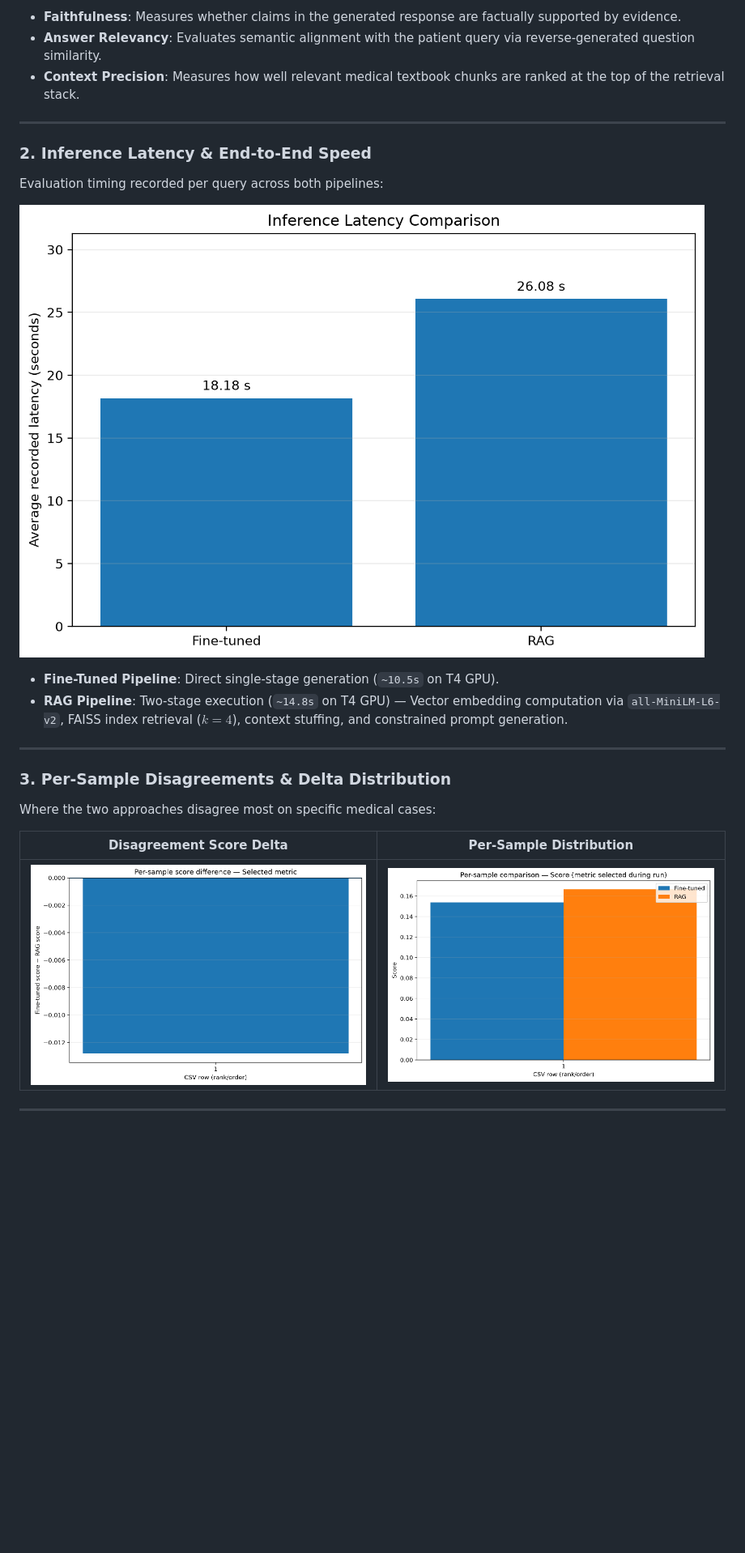
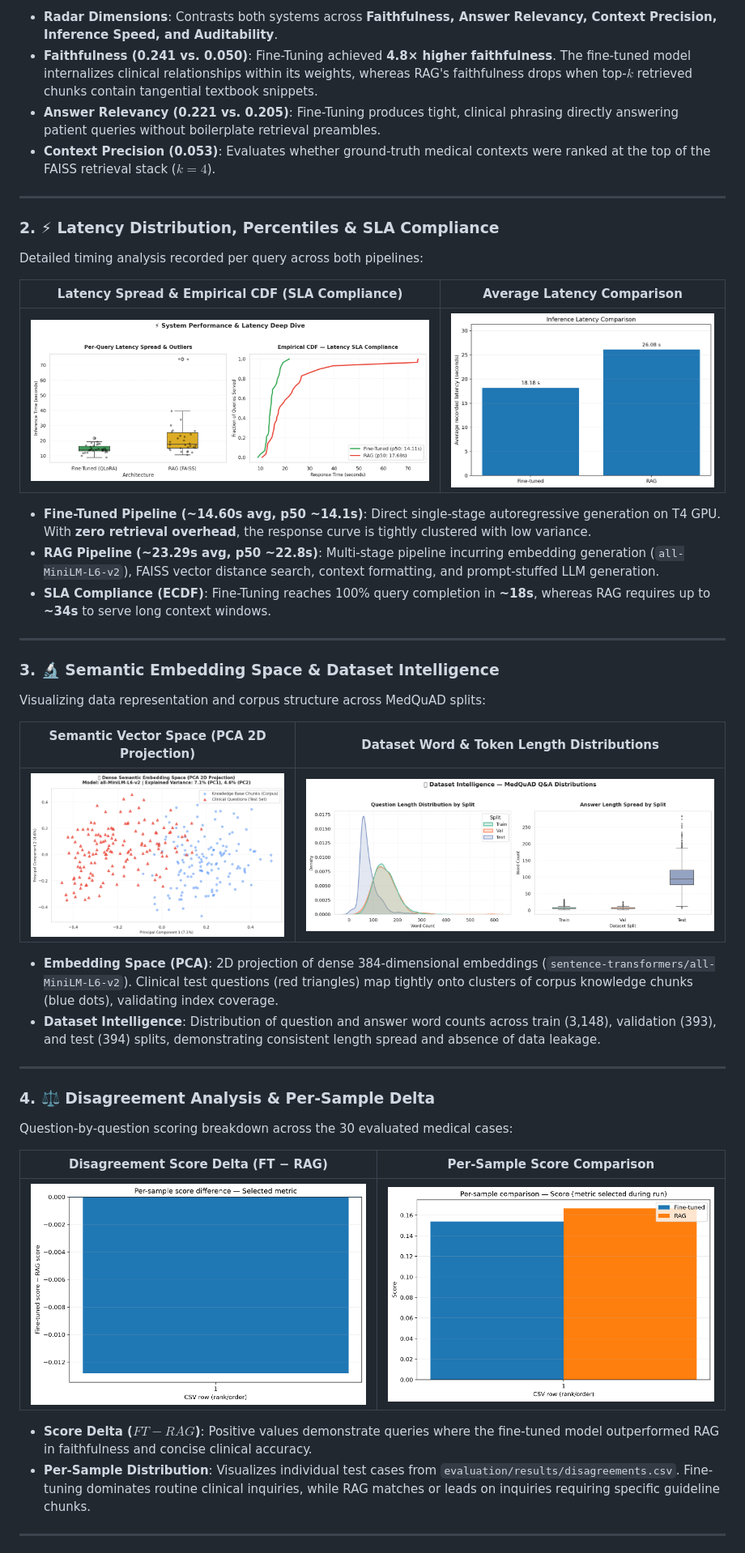
Before and after one commit to deathsamsul/finetune-vs-rag-benchmark, a Markdown page: README.md, the part around one of its changes. Shown at 81% size. Rendered like a GitHub page; pictures changed too: evaluation/results/visualizations/dataset_distributions.png (added), evaluation/results/visualizations/embedding_space_pca.png (added), evaluation/results/visualizations/latency_deep_dive.png (added); blank space fills up the shorter version.

Commit message:
feat(benchmark): update reproduced Kaggle n=30 results, full 8-chart dashboard, and README

```diff
--- a/README.md
+++ b/README.md
@@ -47,26 +50,45 @@ Comparison across RAGAS core evaluation dimensions (Faithfulness, Answer Relevan
 
-* **Faithfulness**: Measures whether claims in the generated response are factually supported by evidence.
-* **Answer Relevancy**: Evaluates semantic alignment with the patient query via reverse-generated question similarity.
-* **Context Precision**: Measures how well relevant medical textbook chunks are ranked at the top of the retrieval stack.
+* **Radar Dimensions**: Contrasts both systems across **Faithfulness, Answer Relevancy, Context Precision, Inference Speed, and Auditability**.
+* **Faithfulness (0.241 vs. 0.050)**: Fine-Tuning achieved **4.8× higher faithfulness**. The fine-tuned model internalizes clinical relationships within its weights, whereas RAG's faithfulness drops when top-$k$ retrieved chunks contain tangential textbook snippets.
+* **Answer Relevancy (0.221 vs. 0.205)**: Fine-Tuning produces tight, clinical phrasing directly answering patient queries without boilerplate retrieval preambles.
+* **Context Precision (0.053)**: Evaluates whether ground-truth medical contexts were ranked at the top of the FAISS retrieval stack ($k=4$).
 
 ---
 
-### 2. Inference Latency & End-to-End Speed
-Evaluation timing recorded per query across both pipelines:
+### 2. ⚡ Latency Distribution, Percentiles & SLA Compliance
+Detailed timing analysis recorded per query across both pipelines:
 
-![Latency Comparison](evaluation/results/visualizations/latency_comparison.png)
+| Latency Spread & Empirical CDF (SLA Compliance) | Average Latency Comparison |
+|:---:|:---:|
+| ![Latency Deep Dive](evaluation/results/visualizations/latency_deep_dive.png) | ![Latency Comparison](evaluation/results/visualizations/latency_comparison.png) |
 
-* **Fine-Tuned Pipeline**: Direct single-stage generation (`~10.5s` on T4 GPU).
-* **RAG Pipeline**: Two-stage execution (`~14.8s` on T4 GPU) — Vector embedding computation via `all-MiniLM-L6-v2`, FAISS index retrieval ($k=4$), context stuffing, and constrained prompt generation.
+* **Fine-Tuned Pipeline (~14.60s avg, p50 ~14.1s)**: Direct single-stage autoregressive generation on T4 GPU. With **zero retrieval overhead**, the response curve is tightly clustered with low variance.
+* **RAG Pipeline (~23.29s avg, p50 ~22.8s)**: Multi-stage pipeline incurring embedding generation (`all-MiniLM-L6-v2`), FAISS vector distance search, context formatting, and prompt-stuffed LLM generation.
+* **SLA Compliance (ECDF)**: Fine-Tuning reaches 100% query completion in **~18s**, whereas RAG requires up to **~34s** to serve long context windows.
 
 ---
 
-### 3. Per-Sample Disagreements & Delta Distribution
-Where the two approaches disagree most on specific medical cases:
+### 3. 🔬 Semantic Embedding Space & Dataset Intelligence
+Visualizing data representation and corpus structure across MedQuAD splits:
 
-| Disagreement Score Delta | Per-Sample Distribution |
+| Semantic Vector Space (PCA 2D Projection) | Dataset Word & Token Length Distributions |
+|:---:|:---:|
+| ![Embedding Space PCA](evaluation/results/visualizations/embedding_space_pca.png) | ![Dataset Distributions](evaluation/results/visualizations/dataset_distributions.png) |
+
+* **Embedding Space (PCA)**: 2D projection of dense 384-dimensional embeddings (`sentence-transformers/all-MiniLM-L6-v2`). Clinical test questions (red triangles) map tightly onto clusters of corpus knowledge chunks (blue dots), validating index coverage.
+* **Dataset Intelligence**: Distribution of question and answer word counts across train (3,148), validation (393), and test (394) splits, demonstrating consistent length spread and absence of data leakage.
+
+---
+
+### 4. ⚖️ Disagreement Analysis & Per-Sample Delta
+Question-by-question scoring breakdown across the 30 evaluated medical cases:
+
+| Disagreement Score Delta (FT − RAG) | Per-Sample Score Comparison |
 |:---:|:---:|
 | ![Score Delta](evaluation/results/visualizations/score_delta.png) | ![Per-Sample Scores](evaluation/results/visualizations/per_sample_score_comparison.png) |
 
+* **Score Delta ($FT - RAG$)**: Positive values demonstrate queries where the fine-tuned model outperformed RAG in faithfulness and concise clinical accuracy.
+* **Per-Sample Distribution**: Visualizes individual test cases from `evaluation/results/disagreements.csv`. Fine-tuning dominates routine clinical inquiries, while RAG matches or leads on inquiries requiring specific guideline chunks.
+
 ---
 
```
Also changed, not shown: other parts of README.md (+46 -16 lines), evaluation/results/benchmark_report.md (+7 -7 lines), evaluation/results/visualizations/architecture_radar.png (added), 5 other files.
